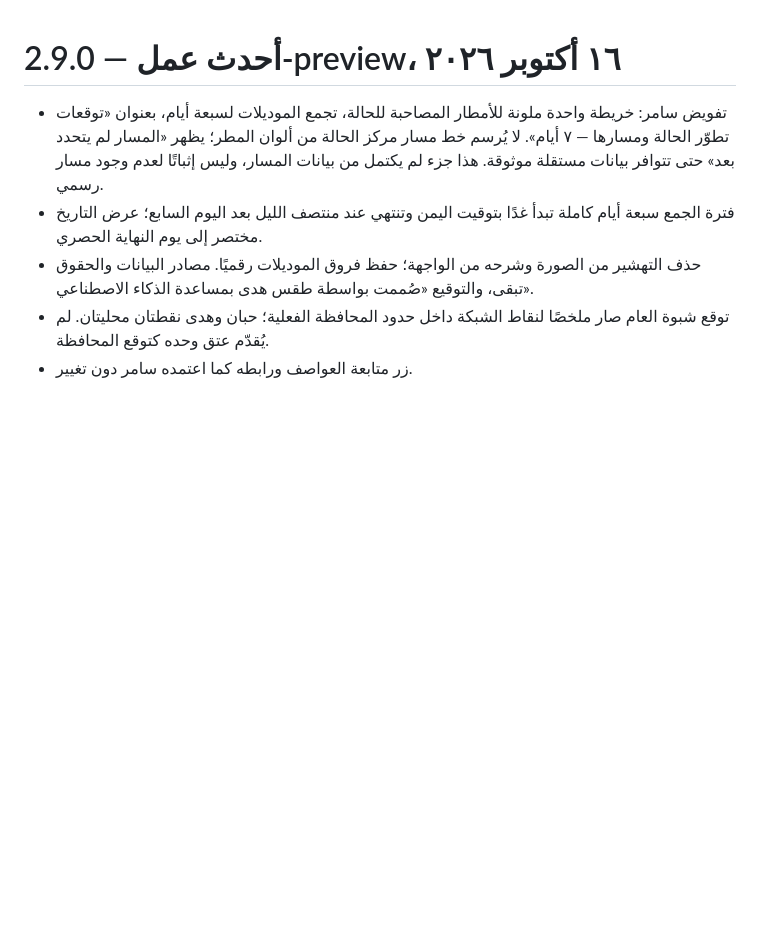
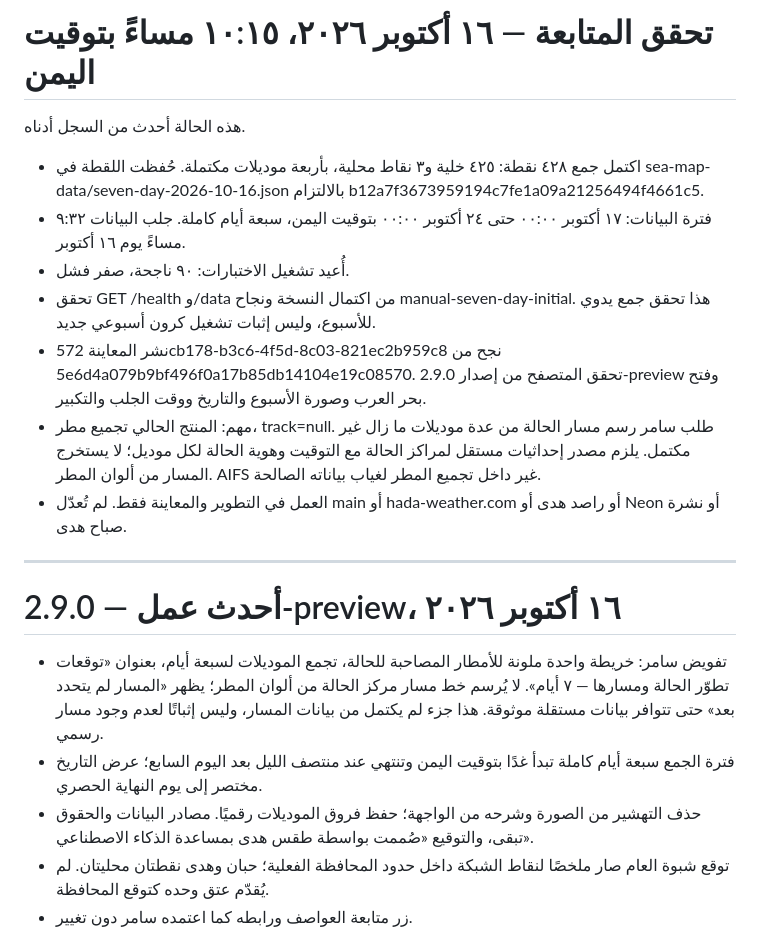
Before and after one commit to humairi-del/Huda-Weather, a Markdown page: HADA_CONTINUITY.md, the part around the change. Rendered like a GitHub page; blank space fills up the shorter version.

Commit message:
Record completed seven-day collection, live preview verification and outstanding center-track requirement

```diff
--- a/HADA_CONTINUITY.md
+++ b/HADA_CONTINUITY.md
@@ -1,3 +1,16 @@
+# تحقق المتابعة — ١٦ أكتوبر ٢٠٢٦، ١٠:١٥ مساءً بتوقيت اليمن
+
+هذه الحالة أحدث من السجل أدناه.
+- اكتمل جمع ٤٢٨ نقطة: ٤٢٥ خلية و٣ نقاط محلية، بأربعة موديلات مكتملة. حُفظت اللقطة في sea-map-data/seven-day-2026-10-16.json بالالتزام b12a7f3673959194c7fe1a09a21256494f4661c5.
+- فترة البيانات: ١٧ أكتوبر ٠٠:٠٠ حتى ٢٤ أكتوبر ٠٠:٠٠ بتوقيت اليمن، سبعة أيام كاملة. جلب البيانات ٩:٣٢ مساءً يوم ١٦ أكتوبر.
+- أُعيد تشغيل الاختبارات: ٩٠ ناجحة، صفر فشل.
+- تحقق GET /health و/data من اكتمال النسخة ونجاح manual-seven-day-initial. هذا تحقق جمع يدوي للأسبوع، وليس إثبات تشغيل كرون أسبوعي جديد.
+- نشر المعاينة 572cb178-b3c6-4f5d-8c03-821ec2b959c8 نجح من 5e6d4a079b9bf496f0a17b85db14104e19c08570. تحقق المتصفح من إصدار 2.9.0-preview وفتح بحر العرب وصورة الأسبوع والتاريخ ووقت الجلب والتكبير.
+- مهم: المنتج الحالي تجميع مطر، track=null. طلب سامر رسم مسار الحالة من عدة موديلات ما زال غير مكتمل. يلزم مصدر إحداثيات مستقل لمراكز الحالة مع التوقيت وهوية الحالة لكل موديل؛ لا يستخرج المسار من ألوان المطر. AIFS غير داخل تجميع المطر لغياب بياناته الصالحة.
+- العمل في التطوير والمعاينة فقط. لم تُعدّل main أو hada-weather.com أو راصد هدى أو Neon أو نشرة صباح هدى.
+
+---
+
 # أحدث عمل — 2.9.0-preview، ١٦ أكتوبر ٢٠٢٦
 
 - تفويض سامر: خريطة واحدة ملونة للأمطار المصاحبة للحالة، تجمع الموديلات لسبعة أيام، بعنوان «توقعات تطوّر الحالة ومسارها — ٧ أيام». لا يُرسم خط مسار مركز الحالة من ألوان المطر؛ يظهر «المسار لم يتحدد بعد» حتى تتوافر بيانات مستقلة موثوقة. هذا جزء لم يكتمل من بيانات المسار، وليس إثباتًا لعدم وجود مسار رسمي.
```
